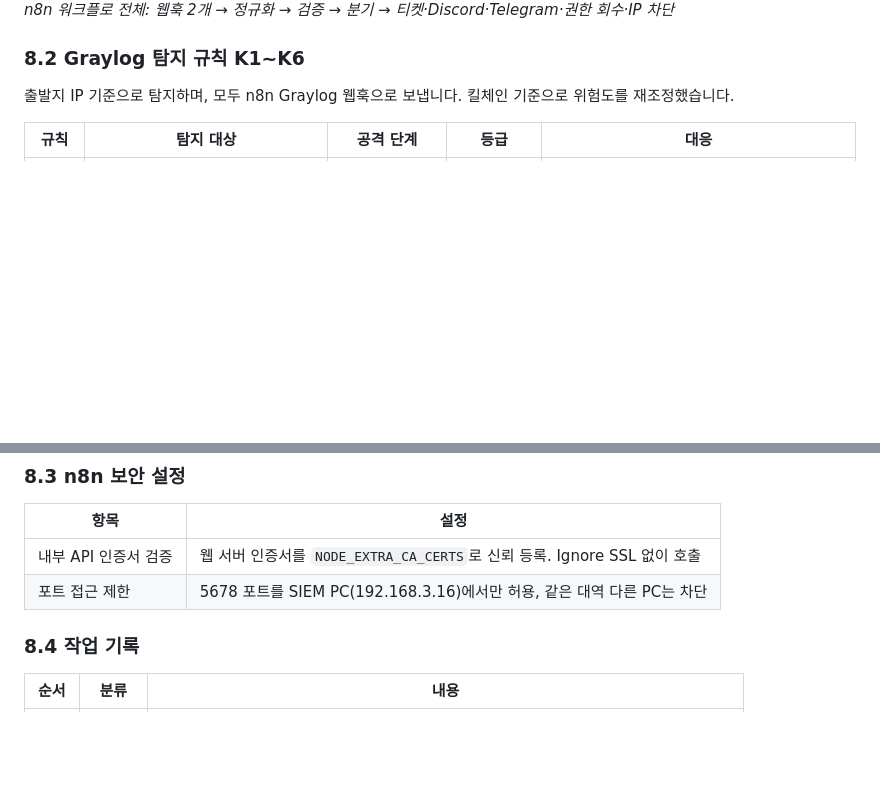
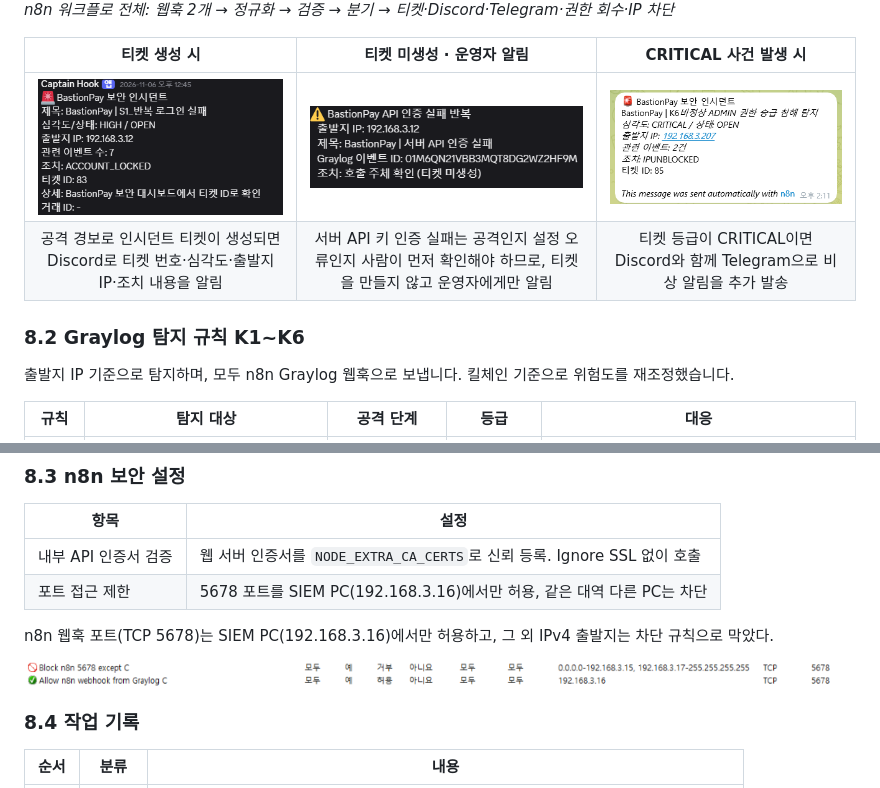
Before and after one commit to Elarin22/bastionpay, a Markdown page: README.md, 2 parts joined by grey strips. Drawn GitHub-style; pictures changed too: docs/images/20_alert_ticket.png (added), docs/images/21_alert_operator.png (added), docs/images/22_alert_critical.png (added); blank space fills up the shorter version.

Commit message:
docs: add alert notification screenshots and n8n firewall rule to README

```diff
--- a/README.md
+++ b/README.md
@@ -476,6 +476,11 @@ pfSense가 아닌 **PC16 호스트 방화벽**에서 TCP 443의 출발지를 제
 ![n8n 워크플로](docs/images/16_n8n_workflow.png)
 *n8n 워크플로 전체: 웹훅 2개 → 정규화 → 검증 → 분기 → 티켓·Discord·Telegram·권한 회수·IP 차단*
 
+| 티켓 생성 시 | 티켓 미생성 · 운영자 알림 | CRITICAL 사건 발생 시 |
+|:---:|:---:|:---:|
+| ![티켓 생성 시](docs/images/20_alert_ticket.png) | ![운영자 알림](docs/images/21_alert_operator.png) | ![CRITICAL 비상 알림](docs/images/22_alert_critical.png) |
+| 공격 경보로 인시던트 티켓이 생성되면 Discord로 티켓 번호·심각도·출발지 IP·조치 내용을 알림 | 서버 API 키 인증 실패는 공격인지 설정 오류인지 사람이 먼저 확인해야 하므로, 티켓을 만들지 않고 운영자에게만 알림 | 티켓 등급이 CRITICAL이면 Discord와 함께 Telegram으로 비상 알림을 추가 발송 |
+
 ### 8.2 Graylog 탐지 규칙 K1~K6
 
 출발지 IP 기준으로 탐지하며, 모두 n8n Graylog 웹훅으로 보냅니다. 킬체인 기준으로 위험도를 재조정했습니다.
@@ -496,6 +501,10 @@ pfSense가 아닌 **PC16 호스트 방화벽**에서 TCP 443의 출발지를 제
 |---|---|
 | 내부 API 인증서 검증 | 웹 서버 인증서를 `NODE_EXTRA_CA_CERTS`로 신뢰 등록. Ignore SSL 없이 호출 |
 | 포트 접근 제한 | 5678 포트를 SIEM PC(192.168.3.16)에서만 허용, 같은 대역 다른 PC는 차단 |
+
+n8n 웹훅 포트(TCP 5678)는 SIEM PC(192.168.3.16)에서만 허용하고, 그 외 IPv4 출발지는 차단 규칙으로 막았다.
+
+![n8n 방화벽 포트 접근 제한 규칙](docs/images/23_n8n_firewall_rule.png)
 
 ### 8.4 작업 기록
 
```
